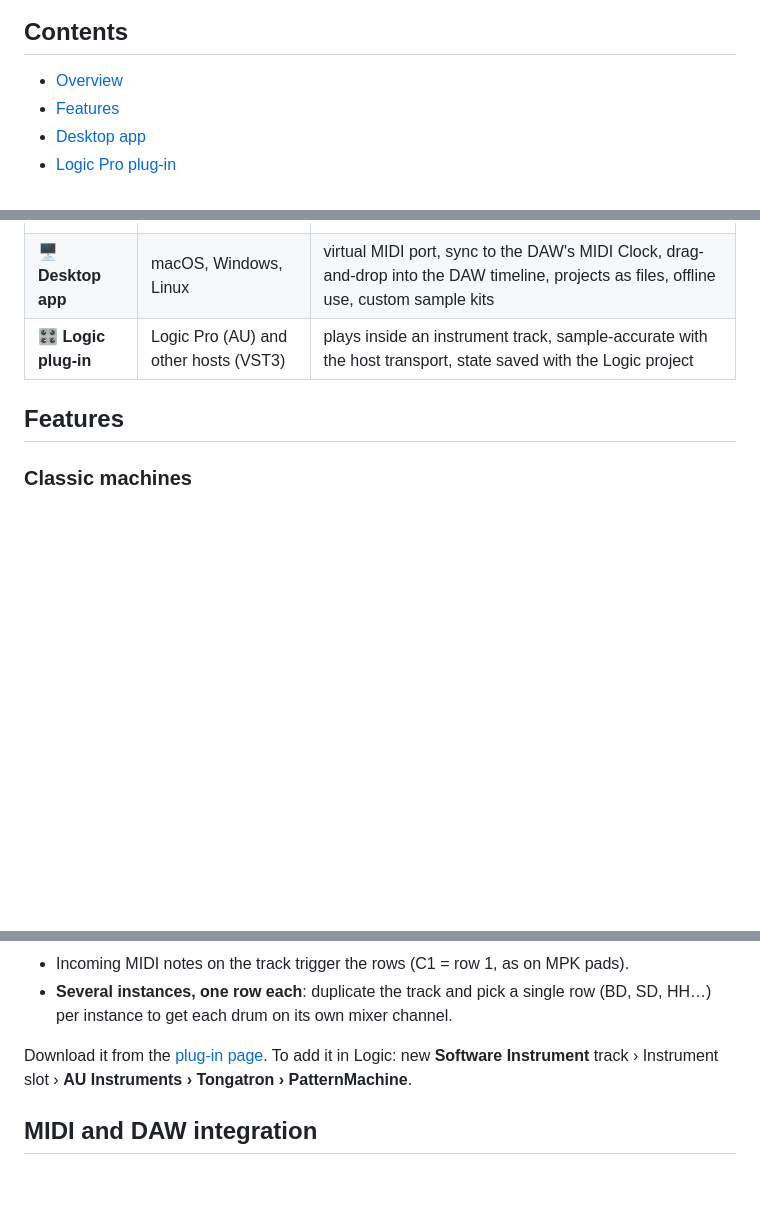
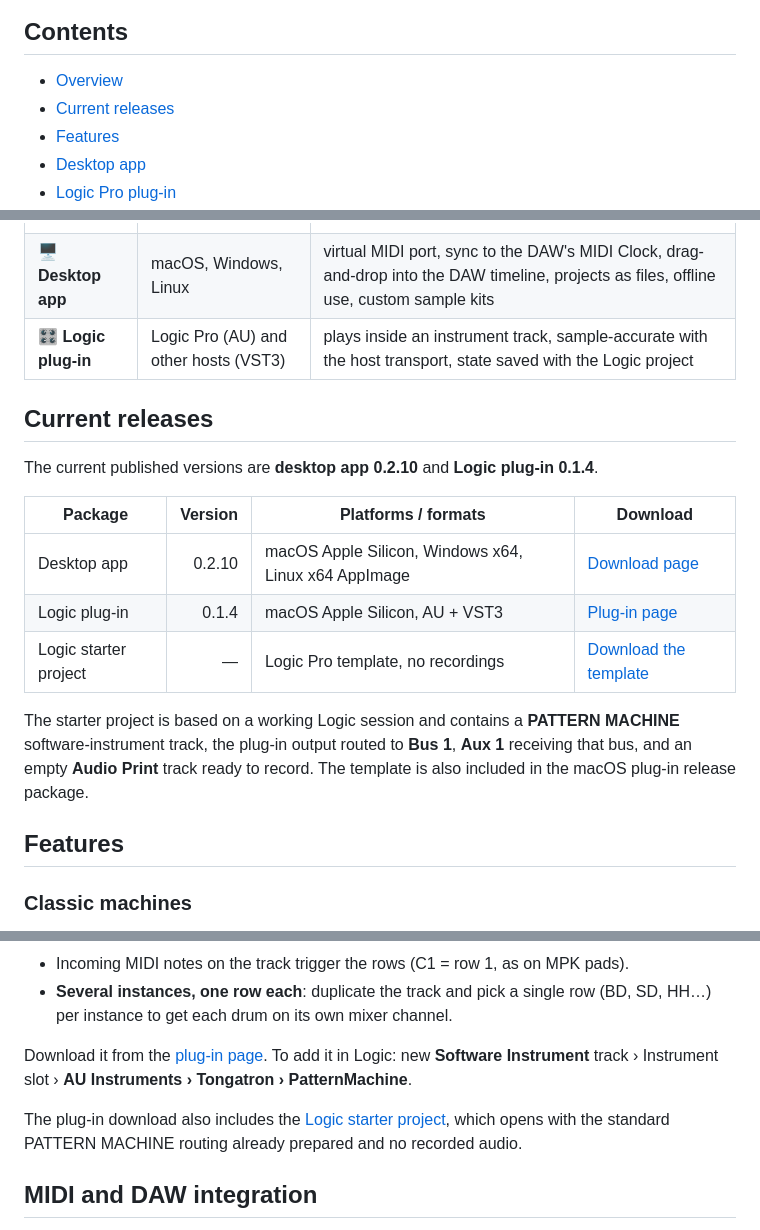
Before and after one commit to tongatron/PatternMachine, a Markdown page: README.md, 3 parts joined by grey strips. Drawn GitHub-style; blank space fills up the shorter version.

Commit message:
Document current app and plugin releases

```diff
--- a/README.md
+++ b/README.md
@@ -21,6 +21,7 @@ Runs in the browser, as a desktop app for macOS, Windows and Linux, and as a plu
 ## Contents
 
 - [Overview](#overview)
+- [Current releases](#current-releases)
 - [Features](#features)
 - [Desktop app](#desktop-app-macos-windows-linux)
 - [Logic Pro plug-in](#logic-pro-plug-in-au--vst3)
@@ -42,6 +43,20 @@ It comes in three forms that share the same interface:
 | 🌐 **Website** | any modern browser | nothing to install |
 | 🖥️ **Desktop app** | macOS, Windows, Linux | virtual MIDI port, sync to the DAW's MIDI Clock, drag-and-drop into the DAW timeline, projects as files, offline use, custom sample kits |
 | 🎛️ **Logic plug-in** | Logic Pro (AU) and other hosts (VST3) | plays inside an instrument track, sample-accurate with the host transport, state saved with the Logic project |
+
+## Current releases
+
+The current published versions are **desktop app 0.2.10** and **Logic plug-in 0.1.4**.
+
+| Package | Version | Platforms / formats | Download |
+|---|---:|---|---|
+| Desktop app | 0.2.10 | macOS Apple Silicon, Windows x64, Linux x64 AppImage | [Download page](https://patternmachine.tongatron.org/app.html) |
+| Logic plug-in | 0.1.4 | macOS Apple Silicon, AU + VST3 | [Plug-in page](https://patternmachine.tongatron.org/plugin.html) |
+| Logic starter project | — | Logic Pro template, no recordings | [Download the template](https://patternmachine.tongatron.org/download/PatternMachine-Logic-Starter.zip) |
+
+The starter project is based on a working Logic session and contains a **PATTERN MACHINE** software-instrument track,
+the plug-in output routed to **Bus 1**, **Aux 1** receiving that bus, and an empty **Audio Print** track ready to record.
+The template is also included in the macOS plug-in release package.
 
 ## Features
 
@@ -119,6 +134,9 @@ MIDI clock to set up.
 Download it from the [plug-in page](https://patternmachine.tongatron.org/plugin.html). To add it in Logic: new **Software
 Instrument** track › Instrument slot › **AU Instruments › Tongatron › PatternMachine**.
 
+The plug-in download also includes the [Logic starter project](https://patternmachine.tongatron.org/download/PatternMachine-Logic-Starter.zip),
+which opens with the standard PATTERN MACHINE routing already prepared and no recorded audio.
+
 ## MIDI and DAW integration
 
 The desktop app's **PatternMachine** virtual port works with Logic Pro, Ableton Live, REAPER, FL Studio, Cubase, Bitwig,
```
